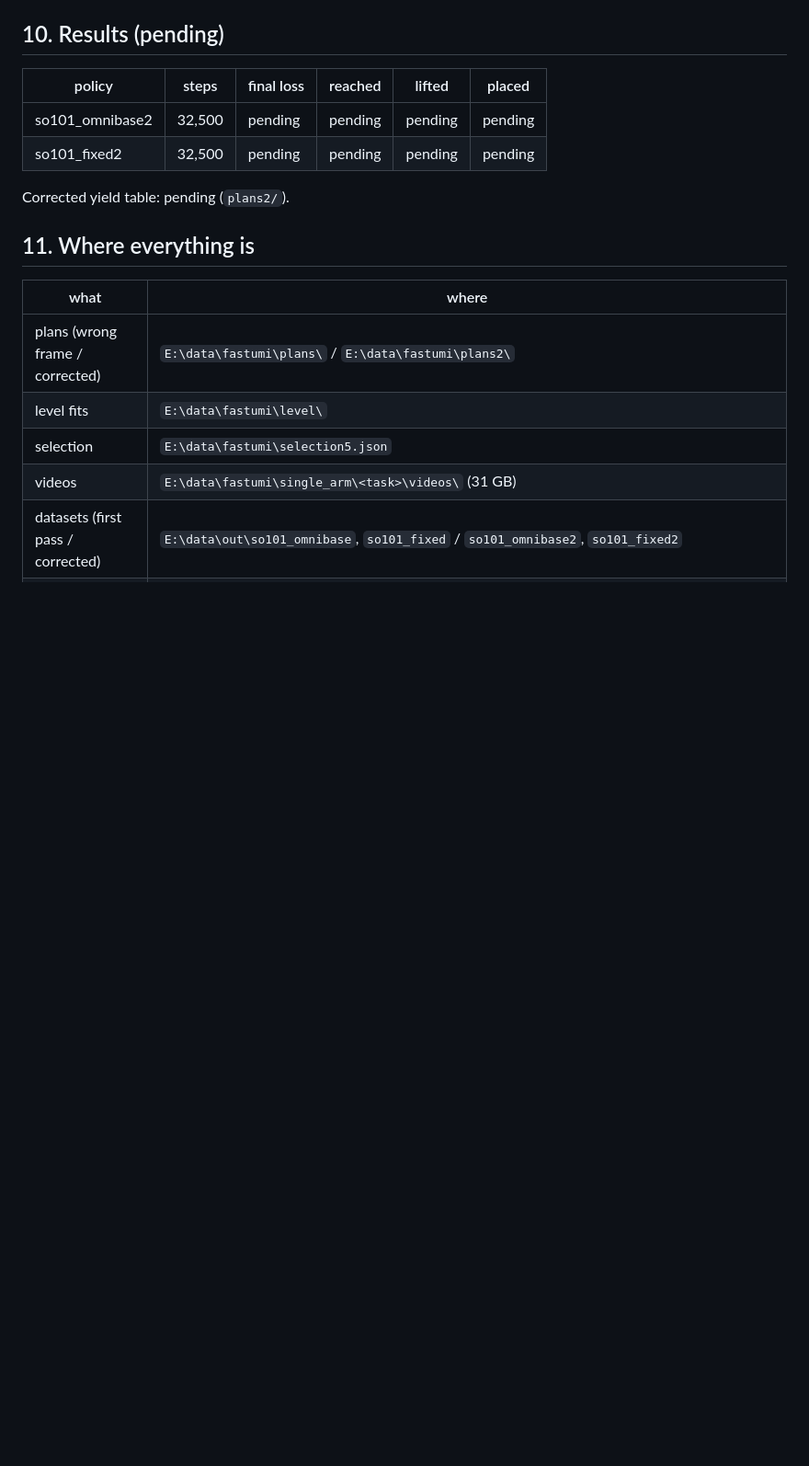
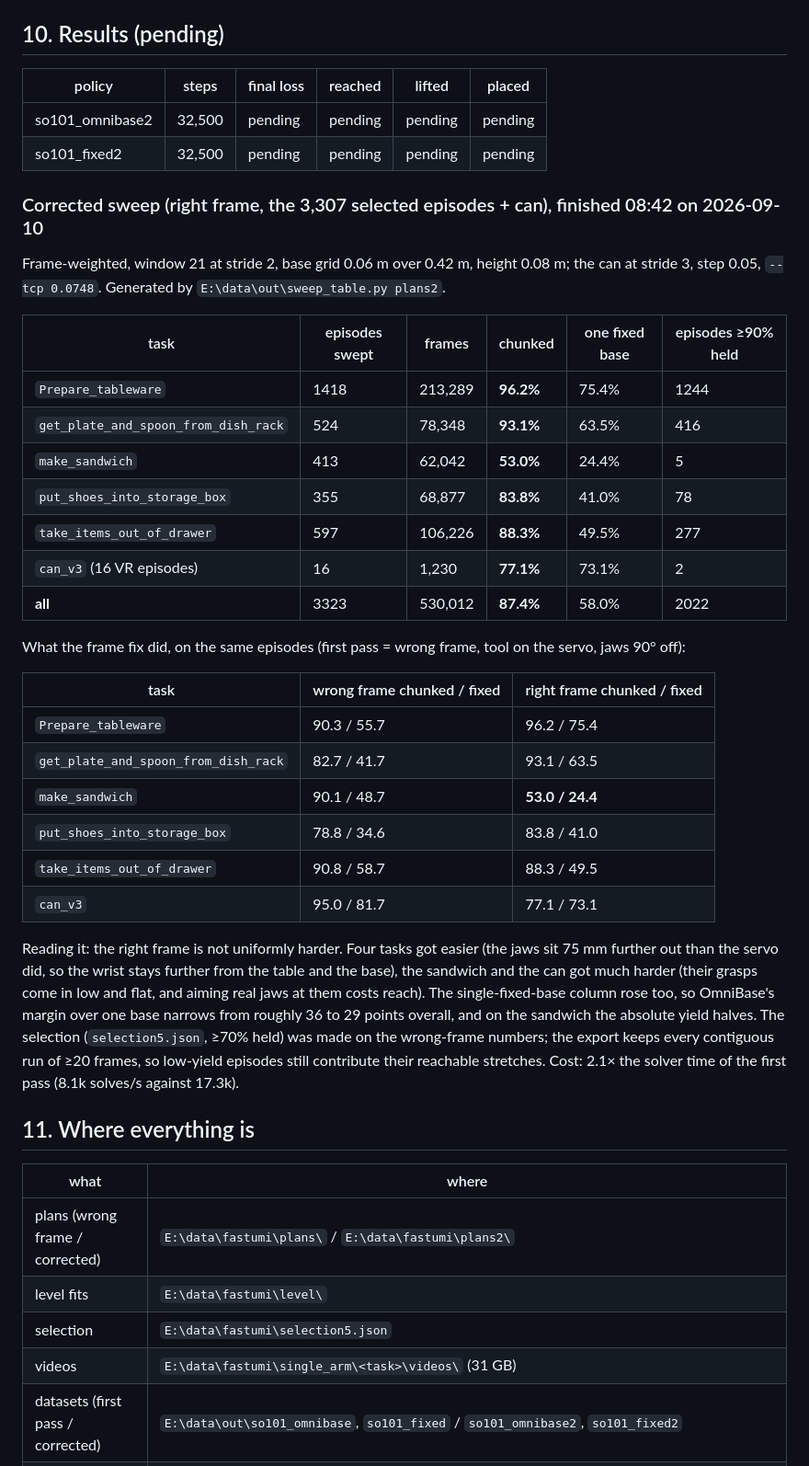
Before and after one commit to Gussyy/OmniBase, a Markdown page: docs/experiment/2026-09-09_fastumi_so101_smolvla.md, the part around the change. Shown at 92% size. Drawn GitHub-style; blank space fills up the shorter version.

Commit message:
The corrected sweep, side by side with the wrong one
Right frame on the same 3,307 episodes: 87.4% chunked against 58.0% for one fixed base. Four
tasks got easier, the sandwich and the can got harder, and the margin over a fixed base narrows.

```diff
--- a/docs/experiment/2026-09-09_fastumi_so101_smolvla.md
+++ b/docs/experiment/2026-09-09_fastumi_so101_smolvla.md
@@ -271,7 +271,41 @@ training, more averaged draws. No new data.
 | so101_omnibase2 | 32,500 | pending | pending | pending | pending |
 | so101_fixed2 | 32,500 | pending | pending | pending | pending |
 
-Corrected yield table: pending (`plans2/`).
+### Corrected sweep (right frame, the 3,307 selected episodes + can), finished 08:42 on 2026-09-10
+
+Frame-weighted, window 21 at stride 2, base grid 0.06 m over 0.42 m, height 0.08 m; the can at
+stride 3, step 0.05, `--tcp 0.0748`. Generated by `E:\data\out\sweep_table.py plans2`.
+
+| task | episodes swept | frames | chunked | one fixed base | episodes ≥90% held |
+|---|---|---|---|---|---|
+| `Prepare_tableware` | 1418 | 213,289 | **96.2%** | 75.4% | 1244 |
+| `get_plate_and_spoon_from_dish_rack` | 524 | 78,348 | **93.1%** | 63.5% | 416 |
+| `make_sandwich` | 413 | 62,042 | **53.0%** | 24.4% | 5 |
+| `put_shoes_into_storage_box` | 355 | 68,877 | **83.8%** | 41.0% | 78 |
+| `take_items_out_of_drawer` | 597 | 106,226 | **88.3%** | 49.5% | 277 |
+| `can_v3` (16 VR episodes) | 16 | 1,230 | **77.1%** | 73.1% | 2 |
+| **all** | 3323 | 530,012 | **87.4%** | 58.0% | 2022 |
+
+What the frame fix did, on the same episodes (first pass = wrong frame, tool on the servo, jaws
+90° off):
+
+| task | wrong frame chunked / fixed | right frame chunked / fixed |
+|---|---|---|
+| `Prepare_tableware` | 90.3 / 55.7 | 96.2 / 75.4 |
+| `get_plate_and_spoon_from_dish_rack` | 82.7 / 41.7 | 93.1 / 63.5 |
+| `make_sandwich` | 90.1 / 48.7 | **53.0 / 24.4** |
+| `put_shoes_into_storage_box` | 78.8 / 34.6 | 83.8 / 41.0 |
+| `take_items_out_of_drawer` | 90.8 / 58.7 | 88.3 / 49.5 |
+| `can_v3` | 95.0 / 81.7 | 77.1 / 73.1 |
+
+Reading it: the right frame is not uniformly harder. Four tasks got easier (the jaws sit 75 mm
+further out than the servo did, so the wrist stays further from the table and the base), the
+sandwich and the can got much harder (their grasps come in low and flat, and aiming real jaws
+at them costs reach). The single-fixed-base column rose too, so OmniBase's margin over one base
+narrows from roughly 36 to 29 points overall, and on the sandwich the absolute yield halves. The
+selection (`selection5.json`, ≥70% held) was made on the wrong-frame numbers; the export keeps
+every contiguous run of ≥20 frames, so low-yield episodes still contribute their reachable
+stretches. Cost: 2.1× the solver time of the first pass (8.1k solves/s against 17.3k).
 
 ## 11. Where everything is
 
```
Also changed, not shown: docs/experiment/checklist.md (+4 -2 lines).
